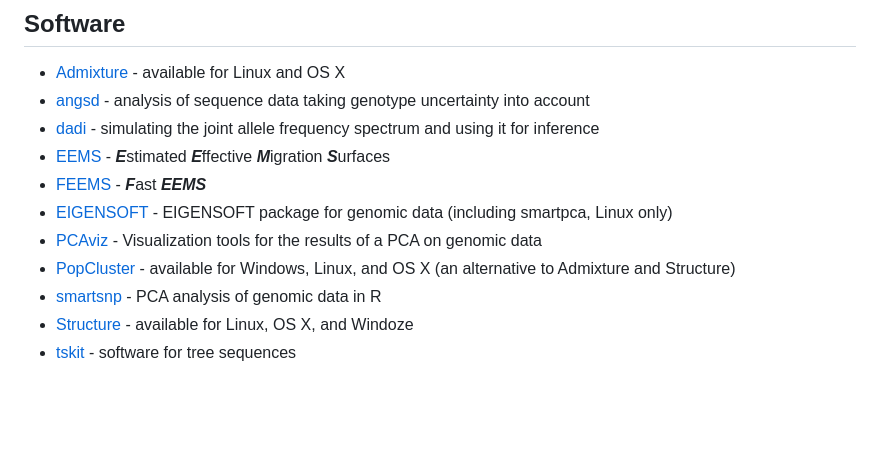
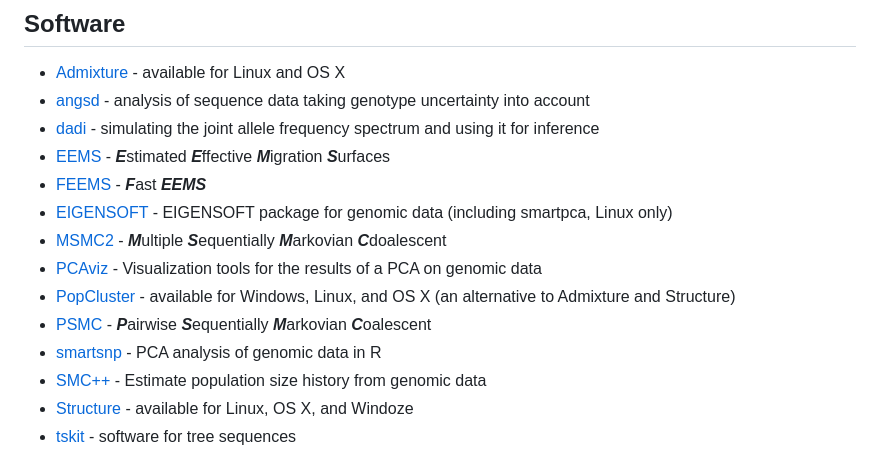
Before and after one commit to kholsinger/statistical-population-genomics, a Markdown page: resources.md, the part around the change. Drawn GitHub-style; blank space fills up the shorter version.

Commit message:
Added MSMC2, PSMC, and SMC++

```diff
--- a/resources.md
+++ b/resources.md
@@ -15,9 +15,12 @@
 * [EEMS](https://github.com/dipetkov/eems) - ***E***stimated ***E***ffective ***M***igration ***S***urfaces
 * [FEEMS](https://github.com/VivaswatS/feems) - ***F***ast ***EEMS***
 * [EIGENSOFT](https://github.com/DReichLab/EIG) - EIGENSOFT package for genomic data (including smartpca, Linux only)
+* [MSMC2](https://github.com/stschiff/msmc2) - ***M***ultiple ***S***equentially ***M***arkovian ***C***doalescent
 * [PCAviz](https://github.com/NovembreLab/PCAviz) - Visualization tools for the results of a PCA on genomic data
 * [PopCluster](https://www.zsl.org/about-zsl/resources/software/popcluster) - available for Windows, Linux, and OS X (an alternative to Admixture and Structure)
+* [PSMC](https://github.com/lh3/psmc) - ***P***airwise ***S***equentially ***M***arkovian ***C***oalescent
 * [smartsnp](https://christianhuber.github.io/smartsnp/index.html) - PCA analysis of genomic data in R
+* [SMC++](https://github.com/popgenmethods/smcpp) - Estimate population size history from genomic data
 * [Structure](https://web.stanford.edu/group/pritchardlab/structure.html) - available for Linux, OS X, and Windoze
 * [tskit](https://tskit.dev/) - software for tree sequences
 
```
